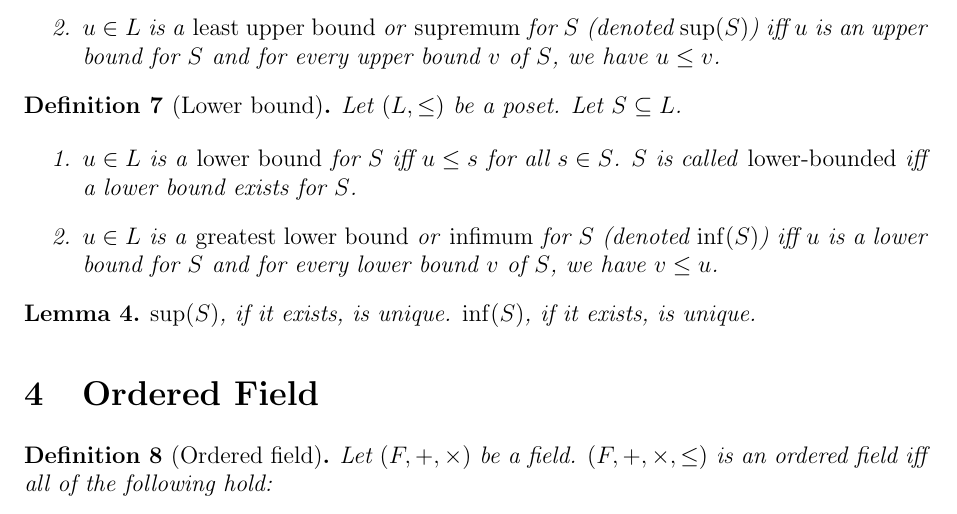
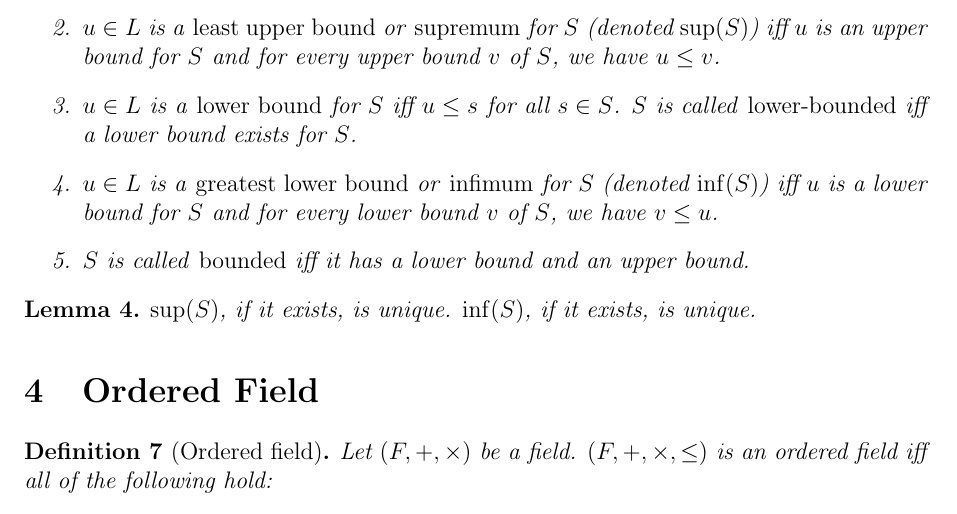
Before and after one commit to sharmaeklavya2/notes-source, a LaTeX document (src/math/real-analysis-book/02-real-numbers.tex): part of page 3 of 4, cut so that both start at the same text. Compiled offline with pdfLaTeX.

Commit message:
real-anal: add definition of bounded

```diff
--- a/src/math/real-analysis-book/02-real-numbers.tex
+++ b/src/math/real-analysis-book/02-real-numbers.tex
@@ -138,16 +138,11 @@ Let $(L, \le)$ be a poset. Let $S \subseteq L$.
     $S$ is called \emph{upper-bounded} iff an upper bound exists for $S$.
 \item $u \in L$ is a \emph{least upper bound} or \emph{supremum} for $S$ (denoted $\sup(S)$)
     iff $u$ is an upper bound for $S$ and for every upper bound $v$ of $S$, we have $u \le v$.
-\end{enumerate}
-\end{definition}
-
-\begin{definition}[Lower bound]
-Let $(L, \le)$ be a poset. Let $S \subseteq L$.
-\begin{enumerate}
 \item $u \in L$ is a \emph{lower bound} for $S$ iff $u \le s$ for all $s \in S$.
     $S$ is called \emph{lower-bounded} iff a lower bound exists for $S$.
 \item $u \in L$ is a \emph{greatest lower bound} or \emph{infimum} for $S$ (denoted $\inf(S)$)
     iff $u$ is a lower bound for $S$ and for every lower bound $v$ of $S$, we have $v \le u$.
+\item $S$ is called \emph{bounded} iff it has a lower bound and an upper bound.
 \end{enumerate}
 \end{definition}
 
```
Also changed, not shown: src/math/real-analysis-book/02-real-numbers.tex (2 more changed lines).
